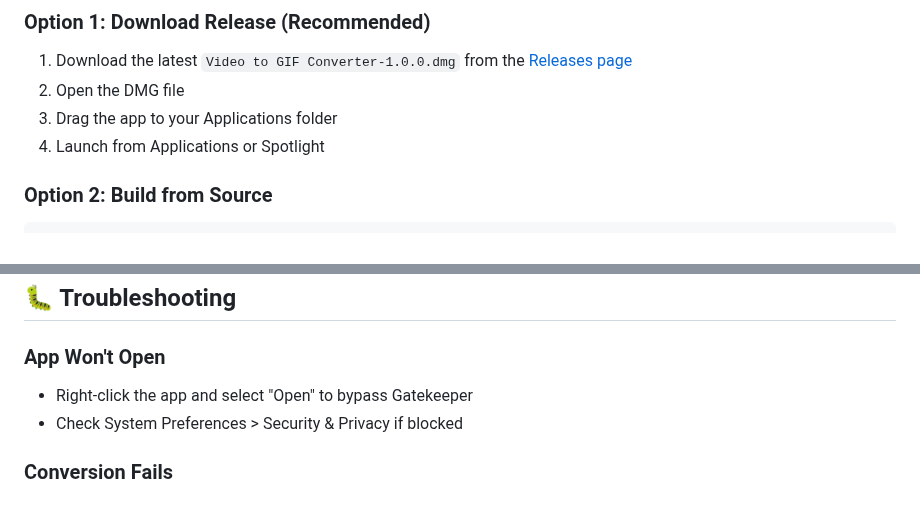
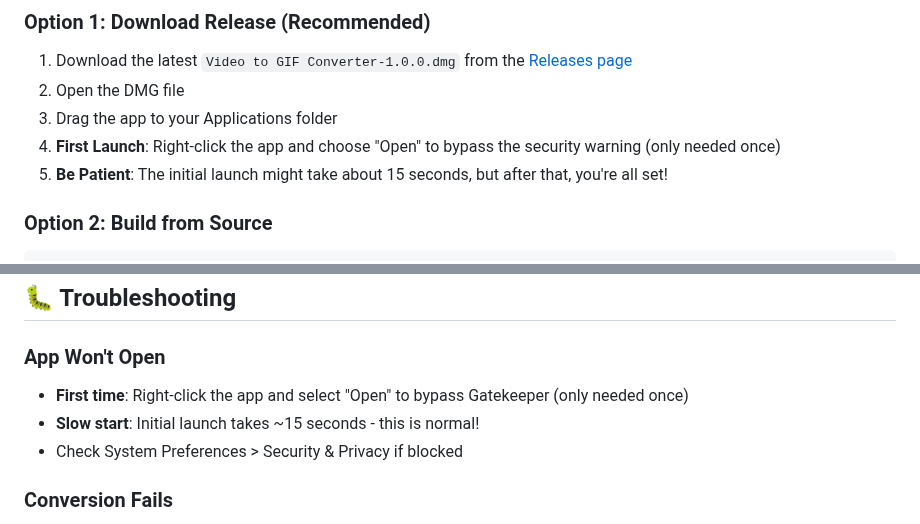
Before and after one commit to WITHINMatt/video-gif-converter, a Markdown page: README.md, 2 parts joined by grey strips. Rendered like a GitHub page.

Commit message:
Update installation instructions with macOS launch guidance
- Add specific instructions for bypassing Gatekeeper on first launch
- Include timing expectations for initial app startup
- Update troubleshooting section with launch timing info
- Improve user experience with clear expectations

🤖 Generated with [Claude Code](https://claude.ai/code)

Co-Authored-By: Claude <noreply@anthropic.com>

````diff
--- a/README.md
+++ b/README.md
@@ -28,7 +28,8 @@ A powerful and user-friendly desktop application for converting videos to optimi
 1. Download the latest `Video to GIF Converter-1.0.0.dmg` from the [Releases page](https://github.com/WITHINMatt/video-gif-converter/releases)
 2. Open the DMG file
 3. Drag the app to your Applications folder
-4. Launch from Applications or Spotlight
+4. **First Launch**: Right-click the app and choose "Open" to bypass the security warning (only needed once)
+5. **Be Patient**: The initial launch might take about 15 seconds, but after that, you're all set!
 
 ### Option 2: Build from Source
 ```bash
@@ -100,7 +101,8 @@ npm run build
 ## 🐛 Troubleshooting
 
 ### App Won't Open
-- Right-click the app and select "Open" to bypass Gatekeeper
+- **First time**: Right-click the app and select "Open" to bypass Gatekeeper (only needed once)
+- **Slow start**: Initial launch takes ~15 seconds - this is normal!
 - Check System Preferences > Security & Privacy if blocked
 
 ### Conversion Fails
````
